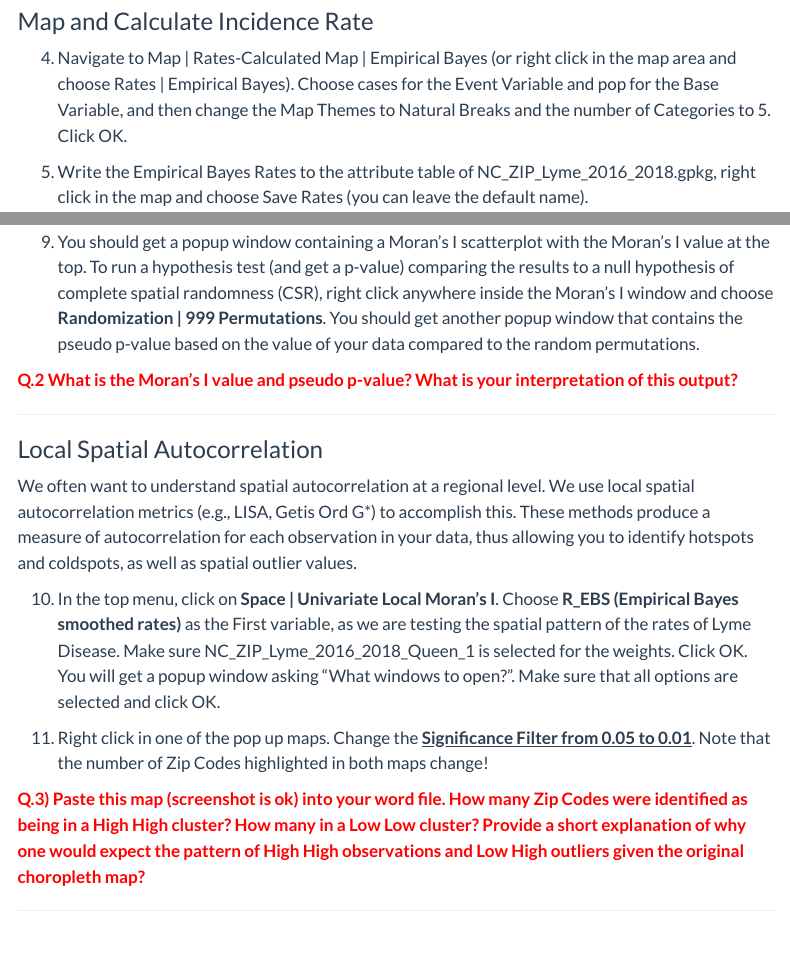
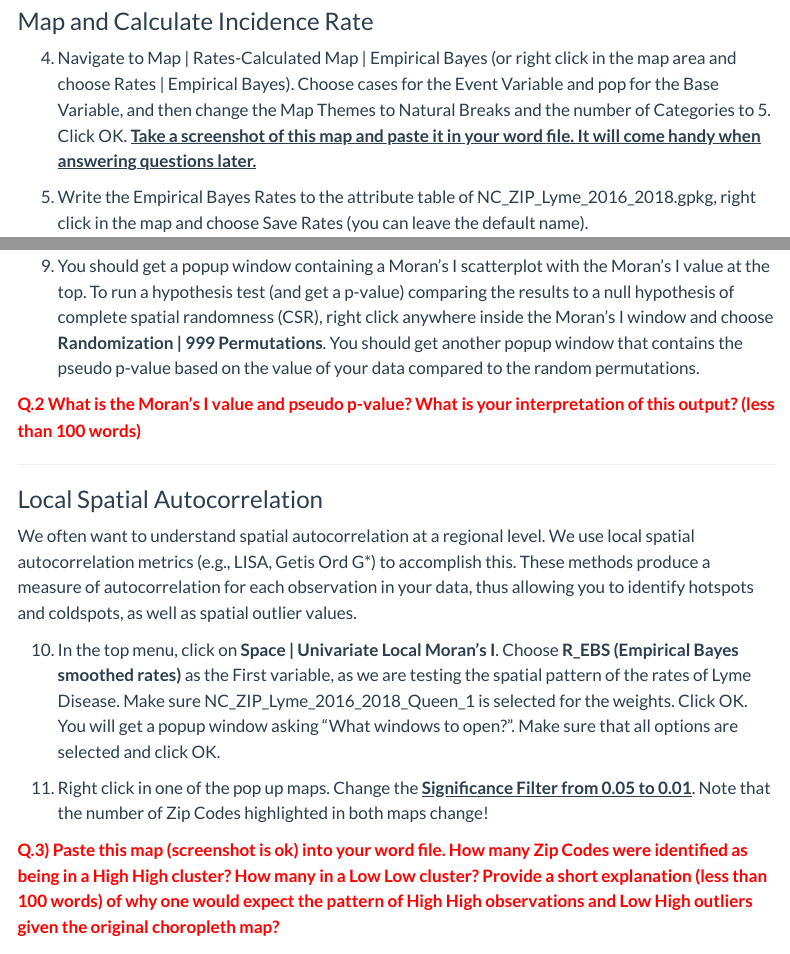
Before and after one commit to varungoel123/geog531_website, a Quarto document (exercises/GEOG510_ex7_GeoDaSpAuto.qmd): the page in a window 1100 px wide, from 890 px down, and a second part further down, joined at a grey line. Rendered offline with R 4.5, knitr and Pandoc in place of Quarto, with nearby package versions; menus at the side of the page are left out.

Commit message:
updated ex7

```diff
--- a/exercises/GEOG510_ex7_GeoDaSpAuto.qmd
+++ b/exercises/GEOG510_ex7_GeoDaSpAuto.qmd
@@ -55,7 +55,7 @@ In this exercise, you will work with Lyme Disease incidence data in North Caroli
 
 ### Map and Calculate Incidence Rate
 
-4.  Navigate to Map \| Rates-Calculated Map \| Empirical Bayes (or right click in the map area and choose Rates \| Empirical Bayes). Choose cases for the Event Variable and pop for the Base Variable, and then change the Map Themes to Natural Breaks and the number of Categories to 5. Click OK.
+4.  Navigate to Map \| Rates-Calculated Map \| Empirical Bayes (or right click in the map area and choose Rates \| Empirical Bayes). Choose cases for the Event Variable and pop for the Base Variable, and then change the Map Themes to Natural Breaks and the number of Categories to 5. Click OK. [**Take a screenshot of this map and paste it in your word file. It will come handy when answering questions later.**]{.underline}
 
 5.  Write the Empirical Bayes Rates to the attribute table of NC_ZIP_Lyme_2016_2018.gpkg, right click in the map and choose Save Rates (you can leave the default name).
 
@@ -81,7 +81,7 @@ We use *global* spatial autocorrelation metrics to answer the question, "conside
 
 9.  You should get a popup window containing a Moran's I scatterplot with the Moran's I value at the top. To run a hypothesis test (and get a p-value) comparing the results to a null hypothesis of complete spatial randomness (CSR), right click anywhere inside the Moran's I window and choose **Randomization \| 999 Permutations**. You should get another popup window that contains the pseudo p-value based on the value of your data compared to the random permutations.
 
-[**Q.2 What is the Moran's I value and pseudo p-value? What is your interpretation of this output?** ]{style="color: red;"}
+[**Q.2 What is the Moran's I value and pseudo p-value? What is your interpretation of this output? (less than 100 words)**]{style="color: red;"}
 
 ------------------------------------------------------------------------
 
@@ -93,7 +93,7 @@ We often want to understand spatial autocorrelation at a regional level. We use
 
 11. Right click in one of the pop up maps. Change the [**Significance Filter from 0.05 to 0.01**]{.underline}. Note that the number of Zip Codes highlighted in both maps change!
 
-[**Q.3) Paste this map (screenshot is ok) into your word file. How many Zip Codes were identified as being in a High High cluster? How many in a Low Low cluster? Provide a short explanation of why one would expect the pattern of High High observations and Low High outliers given the original choropleth map?** ]{style="color: red;"}
+[**Q.3) Paste this map (screenshot is ok) into your word file. How many Zip Codes were identified as being in a High High cluster? How many in a Low Low cluster? Provide a short explanation (less than 100 words) of why one would expect the pattern of High High observations and Low High outliers given the original choropleth map?** ]{style="color: red;"}
 
 ------------------------------------------------------------------------
 
```
Also changed, not shown: 3 other files.
